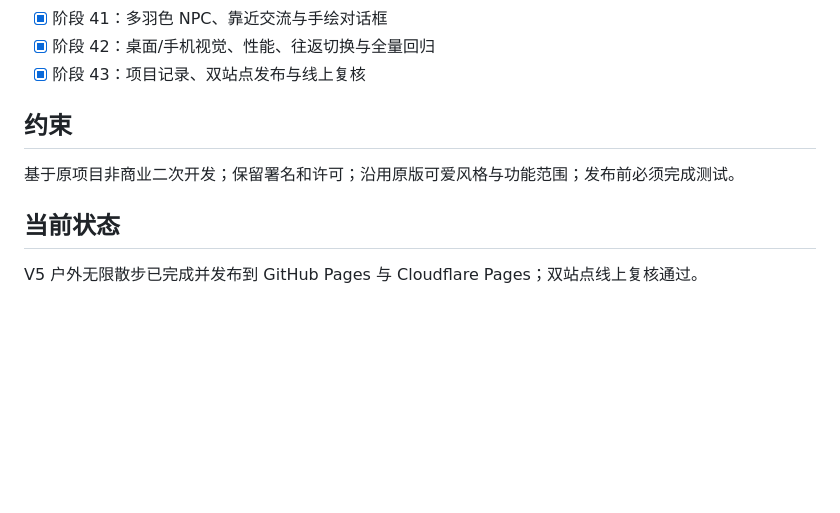
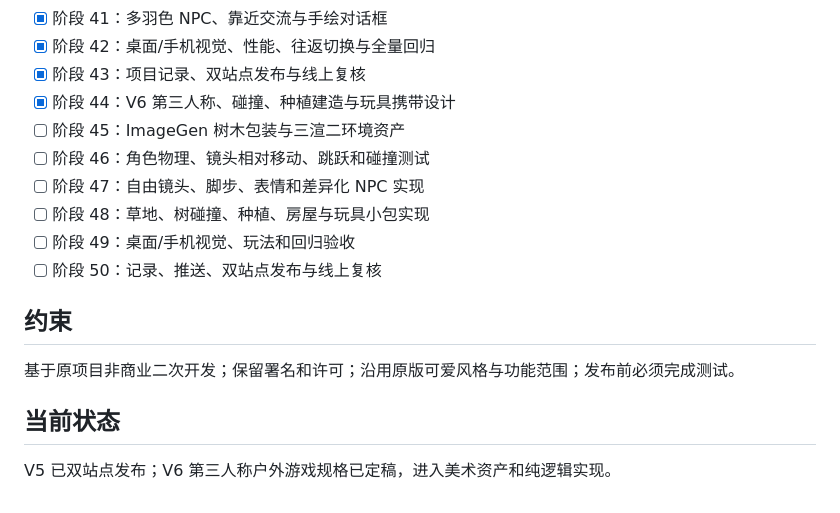
Before and after one commit to plum-221/Bird-Generator, a Markdown page: task_plan.md, the part around the change. Drawn GitHub-style; blank space fills up the shorter version.

Commit message:
docs: design third-person outdoor gameplay

```diff
--- a/task_plan.md
+++ b/task_plan.md
@@ -47,9 +47,16 @@
 - [x] 阶段 41：多羽色 NPC、靠近交流与手绘对话框
 - [x] 阶段 42：桌面/手机视觉、性能、往返切换与全量回归
 - [x] 阶段 43：项目记录、双站点发布与线上复核
+- [x] 阶段 44：V6 第三人称、碰撞、种植建造与玩具携带设计
+- [ ] 阶段 45：ImageGen 树木包装与三渲二环境资产
+- [ ] 阶段 46：角色物理、镜头相对移动、跳跃和碰撞测试
+- [ ] 阶段 47：自由镜头、脚步、表情和差异化 NPC 实现
+- [ ] 阶段 48：草地、树碰撞、种植、房屋与玩具小包实现
+- [ ] 阶段 49：桌面/手机视觉、玩法和回归验收
+- [ ] 阶段 50：记录、推送、双站点发布与线上复核
 
 ## 约束
 基于原项目非商业二次开发；保留署名和许可；沿用原版可爱风格与功能范围；发布前必须完成测试。
 
 ## 当前状态
-V5 户外无限散步已完成并发布到 GitHub Pages 与 Cloudflare Pages；双站点线上复核通过。
+V5 已双站点发布；V6 第三人称户外游戏规格已定稿，进入美术资产和纯逻辑实现。
```
Also changed, not shown: 1 other file.
